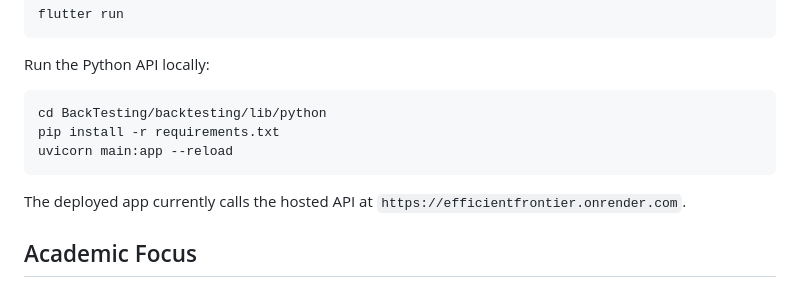
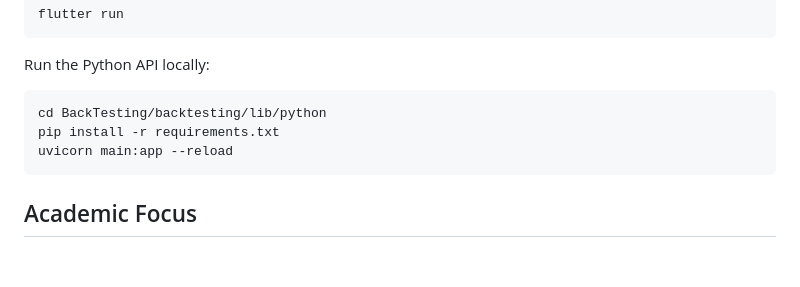
Before and after one commit to Harborg1/EfficientFrontier, a Markdown page: README.md, the part around the change. GitHub-like rendering; blank space fills up the shorter version.

Commit message:
Update README to remove hosted API URL
Removed outdated information about the hosted API URL.

````diff
--- a/README.md
+++ b/README.md
@@ -81,8 +81,6 @@ pip install -r requirements.txt
 uvicorn main:app --reload
 ```
 
-The deployed app currently calls the hosted API at `https://efficientfrontier.onrender.com`.
-
 ## Academic Focus
 
 This project demonstrates a practical implementation of modern portfolio theory. It connects financial theory, simulation, persistent user workflows, and empirical performance evaluation in one working system.
````
